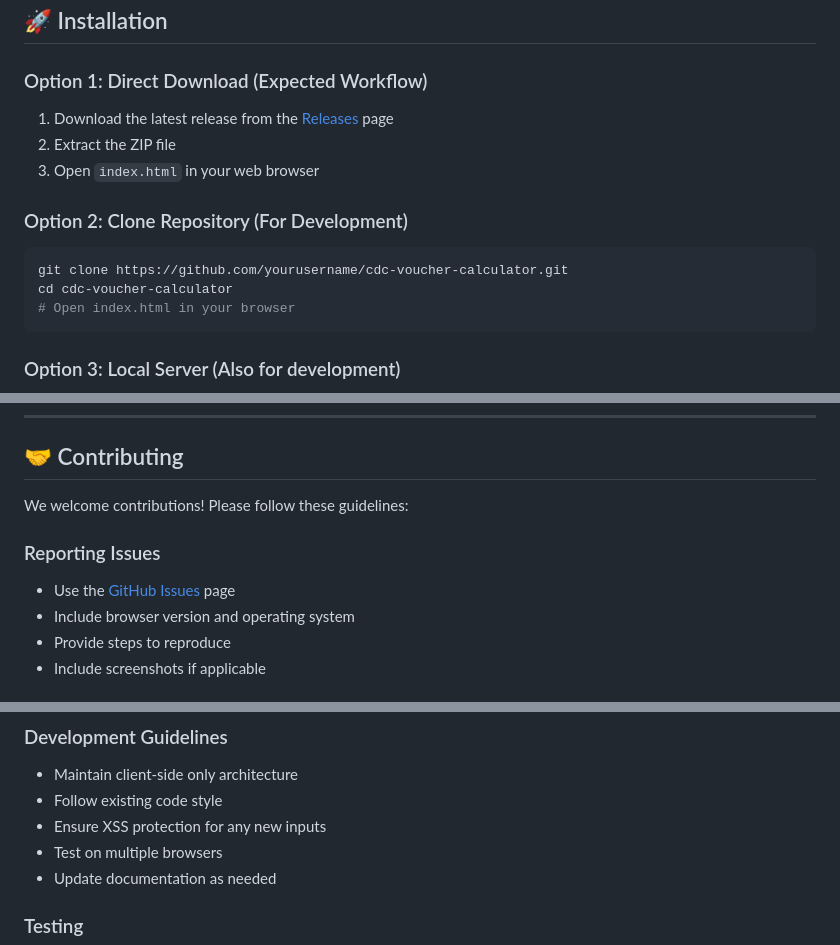
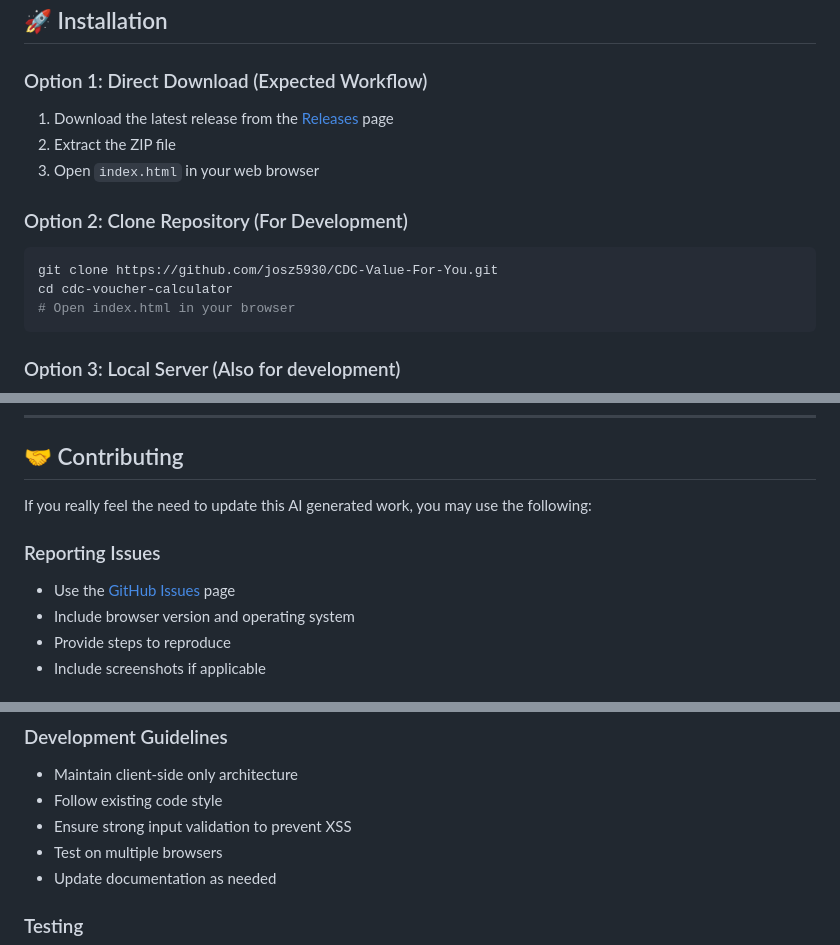
Before and after one commit to josz5930/CDC-Value-For-You, a Markdown page: README.md, 3 parts joined by grey strips. GitHub-like rendering.

Commit message:
correct wrong urls

````diff
--- a/README.md
+++ b/README.md
@@ -148,7 +148,7 @@ The calculator presents a **value range** showing:
 
 ### Option 2: Clone Repository (For Development)
 ```bash
-git clone https://github.com/yourusername/cdc-voucher-calculator.git
+git clone https://github.com/josz5930/CDC-Value-For-You.git
 cd cdc-voucher-calculator
 # Open index.html in your browser
 ```
@@ -299,7 +299,6 @@ cdc-voucher-calculator/
 ---
 
 ## 🤝 Contributing
-
-We welcome contributions! Please follow these guidelines:
+If you really feel the need to update this AI generated work, you may use the following:
 
 ### Reporting Issues
@@ -320,7 +319,7 @@ We welcome contributions! Please follow these guidelines:
 ### Development Guidelines
 - Maintain client-side only architecture
 - Follow existing code style
-- Ensure XSS protection for any new inputs
+- Ensure strong input validation to prevent XSS
 - Test on multiple browsers
 - Update documentation as needed
 
````
Also changed, not shown: other parts of README.md (+2 -2 lines).
